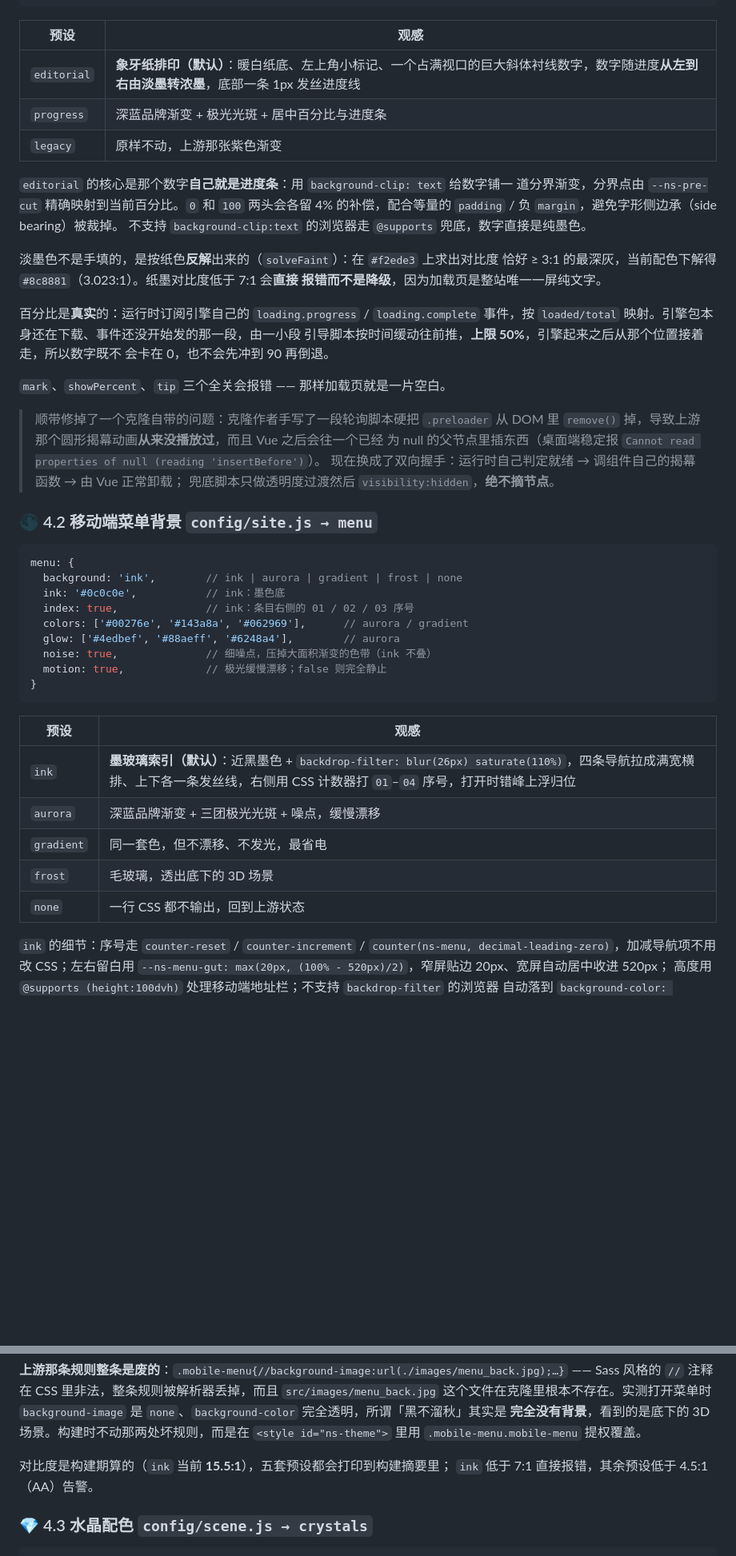
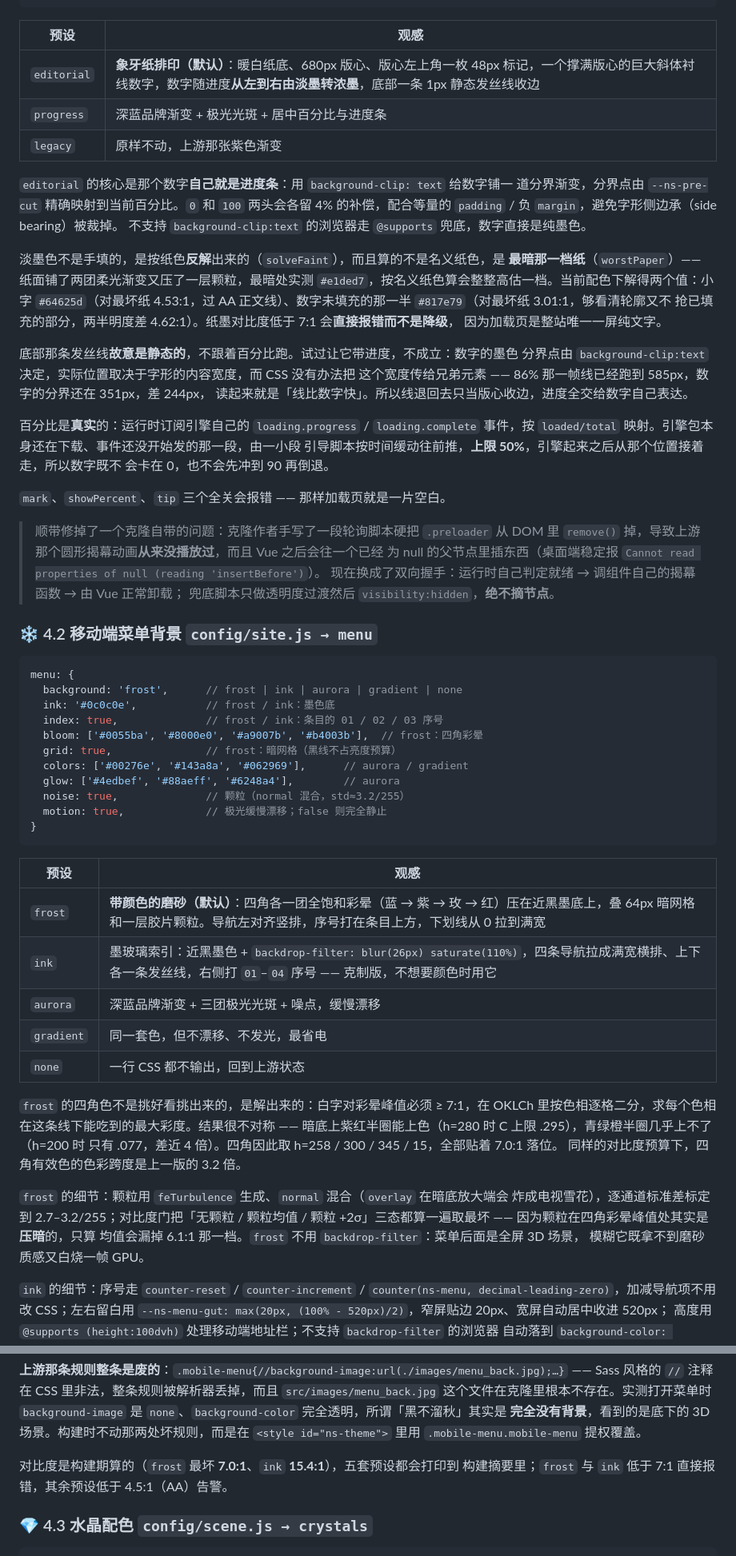
Before and after one commit to 88lin/noomo-storytelling, a Markdown page: README.md, 2 parts joined by grey strips. Shown at 80% size. GitHub-like rendering; blank space fills up the shorter version.

Commit message:
README：同步 frost 默认与加载页新版式，补 grain.js 与 279 项单测

````diff
--- a/README.md
+++ b/README.md
@@ -260,7 +260,7 @@ preloader: {
 
 | 预设 | 观感 |
 | --- | --- |
-| `editorial` | **象牙纸排印（默认）**：暖白纸底、左上角小标记、一个占满视口的巨大斜体衬线数字，数字随进度**从左到右由淡墨转浓墨**，底部一条 1px 发丝进度线 |
+| `editorial` | **象牙纸排印（默认）**：暖白纸底、680px 版心、版心左上角一枚 48px 标记，一个撑满版心的巨大斜体衬线数字，数字随进度**从左到右由淡墨转浓墨**，底部一条 1px 静态发丝线收边 |
 | `progress` | 深蓝品牌渐变 + 极光光斑 + 居中百分比与进度条 |
 | `legacy` | 原样不动，上游那张紫色渐变 |
 
@@ -269,9 +269,17 @@ preloader: {
 4% 的补偿，配合等量的 `padding` / 负 `margin`，避免字形侧边承（side bearing）被裁掉。
 不支持 `background-clip:text` 的浏览器走 `@supports` 兜底，数字直接是纯墨色。
 
-淡墨色不是手填的，是按纸色**反解**出来的（`solveFaint`）：在 `#f2ede3` 上求出对比度
-恰好 ≥ 3:1 的最深灰，当前配色下解得 `#8c8881`（3.023:1）。纸墨对比度低于 7:1 会**直接
-报错而不是降级**，因为加载页是整站唯一一屏纯文字。
+淡墨色不是手填的，是按纸色**反解**出来的（`solveFaint`），而且算的不是名义纸色，是
+**最暗那一档纸**（`worstPaper`）—— 纸面铺了两团柔光渐变又压了一层颗粒，最暗处实测
+`#e1ded7`，按名义纸色算会整整高估一档。当前配色下解得两个值：小字 `#64625d`（对最坏纸
+4.53:1，过 AA 正文线）、数字未填充的那一半 `#817e79`（对最坏纸 3.01:1，够看清轮廓又不
+抢已填充的部分，两半明度差 4.62:1）。纸墨对比度低于 7:1 会**直接报错而不是降级**，
+因为加载页是整站唯一一屏纯文字。
+
+底部那条发丝线**故意是静态的**，不跟着百分比跑。试过让它带进度，不成立：数字的墨色
+分界点由 `background-clip:text` 决定，实际位置取决于字形的内容宽度，而 CSS 没有办法把
+这个宽度传给兄弟元素 —— 86% 那一帧线已经跑到 585px，数字的分界还在 351px，差 244px，
+读起来就是「线比数字快」。所以线退回去只当版心收边，进度全交给数字自己表达。
 
 百分比是**真实**的：运行时订阅引擎自己的 `loading.progress` / `loading.complete`
 事件，按 `loaded/total` 映射。引擎包本身还在下载、事件还没开始发的那一段，由一小段
@@ -286,27 +294,41 @@ preloader: {
 > 现在换成了双向握手：运行时自己判定就绪 → 调组件自己的揭幕函数 → 由 Vue 正常卸载；
 > 兜底脚本只做透明度过渡然后 `visibility:hidden`，**绝不摘节点**。
 
-### 🌑 4.2 移动端菜单背景 `config/site.js → menu`
+### ❄️ 4.2 移动端菜单背景 `config/site.js → menu`
 
 ```js
 menu: {
-  background: 'ink',        // ink | aurora | gradient | frost | none
-  ink: '#0c0c0e',           // ink：墨色底
-  index: true,              // ink：条目右侧的 01 / 02 / 03 序号
+  background: 'frost',      // frost | ink | aurora | gradient | none
+  ink: '#0c0c0e',           // frost / ink：墨色底
+  index: true,              // frost / ink：条目的 01 / 02 / 03 序号
+  bloom: ['#0055ba', '#8000e0', '#a9007b', '#b4003b'],  // frost：四角彩晕
+  grid: true,               // frost：暗网格（黑线不占亮度预算）
   colors: ['#00276e', '#143a8a', '#062969'],      // aurora / gradient
   glow: ['#4edbef', '#88aeff', '#6248a4'],        // aurora
-  noise: true,              // 细噪点，压掉大面积渐变的色带（ink 不叠）
+  noise: true,              // 颗粒（normal 混合，std≈3.2/255）
   motion: true,             // 极光缓慢漂移；false 则完全静止
 }
 ```
 
 | 预设 | 观感 |
 | --- | --- |
-| `ink` | **墨玻璃索引（默认）**：近黑墨色 + `backdrop-filter: blur(26px) saturate(110%)`，四条导航拉成满宽横排、上下各一条发丝线，右侧用 CSS 计数器打 `01`–`04` 序号，打开时错峰上浮归位 |
+| `frost` | **带颜色的磨砂（默认）**：四角各一团全饱和彩晕（蓝 → 紫 → 玫 → 红）压在近黑墨底上，叠 64px 暗网格和一层胶片颗粒。导航左对齐竖排，序号打在条目上方，下划线从 0 拉到满宽 |
+| `ink` | 墨玻璃索引：近黑墨色 + `backdrop-filter: blur(26px) saturate(110%)`，四条导航拉成满宽横排、上下各一条发丝线，右侧打 `01`–`04` 序号 —— 克制版，不想要颜色时用它 |
 | `aurora` | 深蓝品牌渐变 + 三团极光光斑 + 噪点，缓慢漂移 |
 | `gradient` | 同一套色，但不漂移、不发光，最省电 |
-| `frost` | 毛玻璃，透出底下的 3D 场景 |
 | `none` | 一行 CSS 都不输出，回到上游状态 |
+
+`frost` 的四角色不是挑好看挑出来的，是解出来的：白字对彩晕峰值必须 ≥ 7:1，在
+OKLCh 里按色相逐格二分，求每个色相在这条线下能吃到的最大彩度。结果很不对称 ——
+暗底上紫红半圈能上色（h=280 时 C 上限 .295），青绿橙半圈几乎上不了（h=200 时
+只有 .077，差近 4 倍）。四角因此取 h=258 / 300 / 345 / 15，全部贴着 7.0:1 落位。
+同样的对比度预算下，四角有效色的色彩跨度是上一版的 3.2 倍。
+
+`frost` 的细节：颗粒用 `feTurbulence` 生成、`normal` 混合（`overlay` 在暗底放大端会
+炸成电视雪花），逐通道标准差标定到 2.7–3.2/255；对比度门把「无颗粒 / 颗粒均值 /
+颗粒 +2σ」三态都算一遍取最坏 —— 因为颗粒在四角彩晕峰值处其实是**压暗**的，只算
+均值会漏掉 6.1:1 那一档。`frost` 不用 `backdrop-filter`：菜单后面是全屏 3D 场景，
+模糊它既拿不到磨砂质感又白烧一帧 GPU。
 
 `ink` 的细节：序号走 `counter-reset` / `counter-increment` / `counter(ns-menu,
 decimal-leading-zero)`，加减导航项不用改 CSS；左右留白用
@@ -322,8 +344,8 @@ decimal-leading-zero)`，加减导航项不用改 CSS；左右留白用
 **完全没有背景**，看到的是底下的 3D 场景。构建时不动那两处坏规则，而是在
 `<style id="ns-theme">` 里用 `.mobile-menu.mobile-menu` 提权覆盖。
 
-对比度是构建期算的（`ink` 当前 **15.5:1**），五套预设都会打印到构建摘要里；
-`ink` 低于 7:1 直接报错，其余预设低于 4.5:1（AA）告警。
+对比度是构建期算的（`frost` 最坏 **7.0:1**、`ink` **15.4:1**），五套预设都会打印到
+构建摘要里；`frost` 与 `ink` 低于 7:1 直接报错，其余预设低于 4.5:1（AA）告警。
 
 ### 💎 4.3 水晶配色 `config/scene.js → crystals`
 
````
Also changed, not shown: other parts of README.md (+12 -11 lines).
